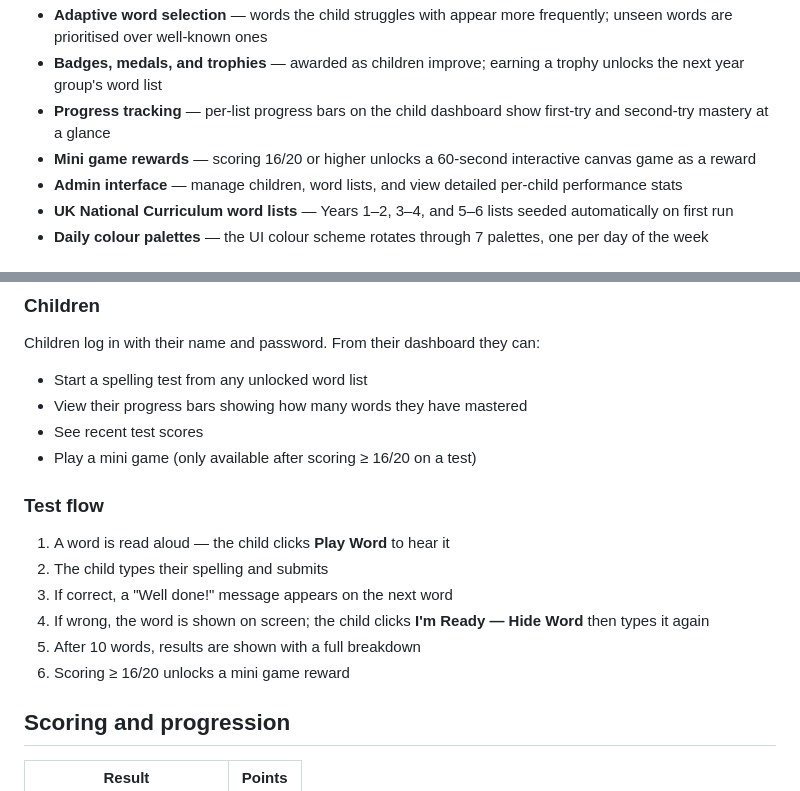
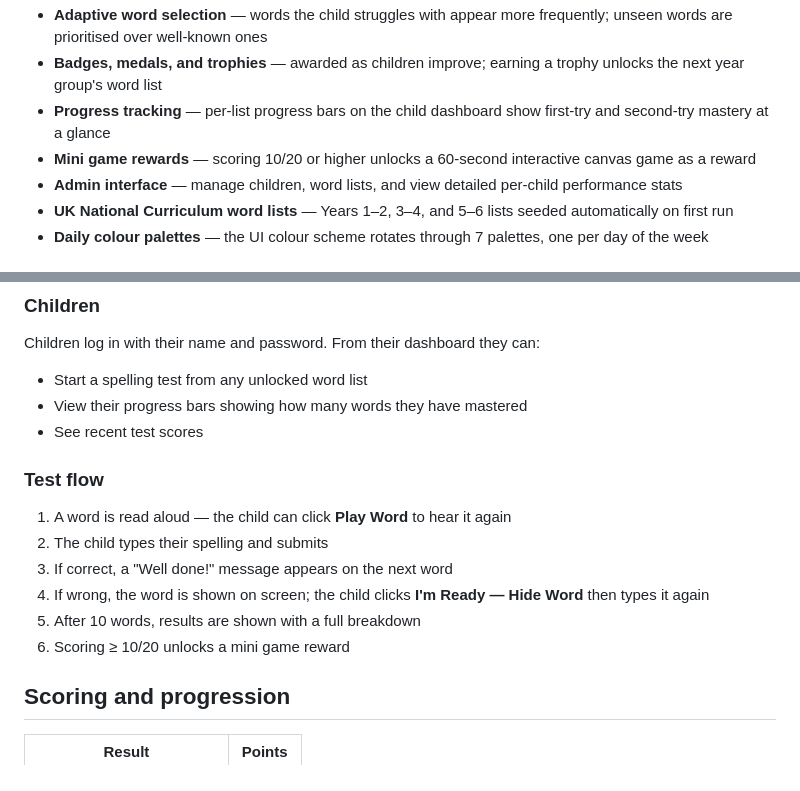
Before and after one commit to codebiscuits/spelling_app, a Markdown page: README.md, 2 parts joined by grey strips. Drawn GitHub-style.

Commit message:
Update mini game reward scoring criteria in README and correct slight inaccuracies

```diff
--- a/README.md
+++ b/README.md
@@ -9,7 +9,7 @@ A web-based spelling practice app for primary school children. Children listen t
 - **Adaptive word selection** — words the child struggles with appear more frequently; unseen words are prioritised over well-known ones
 - **Badges, medals, and trophies** — awarded as children improve; earning a trophy unlocks the next year group's word list
 - **Progress tracking** — per-list progress bars on the child dashboard show first-try and second-try mastery at a glance
-- **Mini game rewards** — scoring 16/20 or higher unlocks a 60-second interactive canvas game as a reward
+- **Mini game rewards** — scoring 10/20 or higher unlocks a 60-second interactive canvas game as a reward
 - **Admin interface** — manage children, word lists, and view detailed per-child performance stats
 - **UK National Curriculum word lists** — Years 1–2, 3–4, and 5–6 lists seeded automatically on first run
 - **Daily colour palettes** — the UI colour scheme rotates through 7 palettes, one per day of the week
@@ -86,16 +86,15 @@ Children log in with their name and password. From their dashboard they can:
 - Start a spelling test from any unlocked word list
 - View their progress bars showing how many words they have mastered
 - See recent test scores
-- Play a mini game (only available after scoring ≥ 16/20 on a test)
 
 ### Test flow
 
-1. A word is read aloud — the child clicks **Play Word** to hear it
+1. A word is read aloud — the child can click **Play Word** to hear it again
 2. The child types their spelling and submits
 3. If correct, a "Well done!" message appears on the next word
 4. If wrong, the word is shown on screen; the child clicks **I'm Ready — Hide Word** then types it again
 5. After 10 words, results are shown with a full breakdown
-6. Scoring ≥ 16/20 unlocks a mini game reward
+6. Scoring ≥ 10/20 unlocks a mini game reward
 
 ## Scoring and progression
 
```
